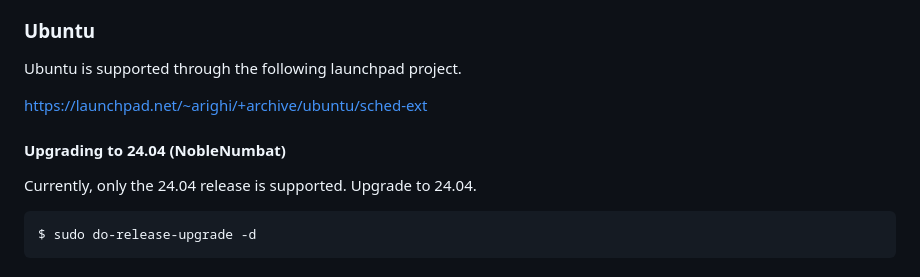
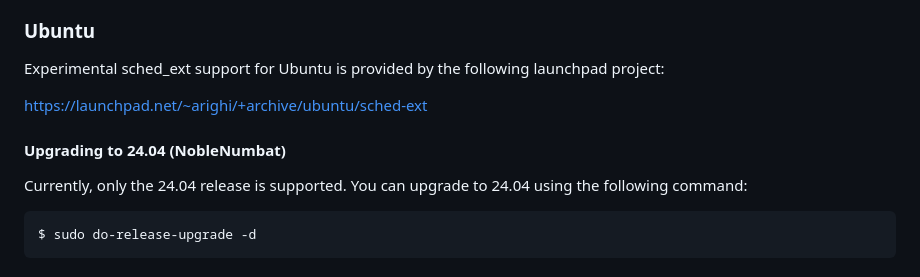
Before and after one commit to sched-ext/scx, a Markdown page: README.md, the part around the change. Drawn GitHub-style.

Commit message:
README: David's review

````diff
--- a/README.md
+++ b/README.md
@@ -79,13 +79,15 @@ are provided for select distros.
 
 ### Ubuntu
 
-Ubuntu is supported through the following launchpad project.
+Experimental sched_ext support for Ubuntu is provided by the following
+launchpad project:
 
  https://launchpad.net/~arighi/+archive/ubuntu/sched-ext
 
 #### Upgrading to 24.04 (NobleNumbat)
 
-Currently, only the 24.04 release is supported. Upgrade to 24.04.
+Currently, only the 24.04 release is supported. You can upgrade to 24.04
+using the following command:
 
 ```
 $ sudo do-release-upgrade -d
````
